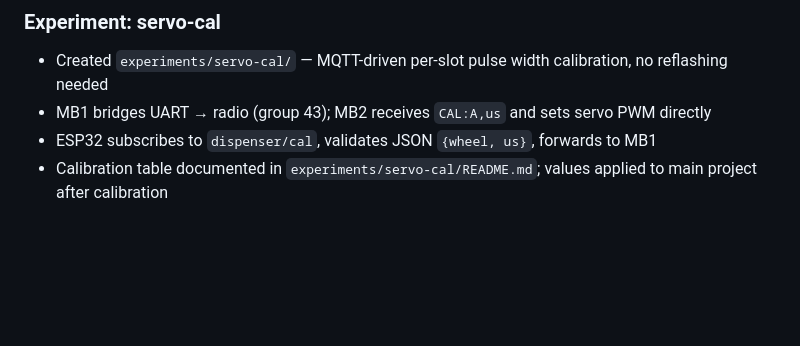
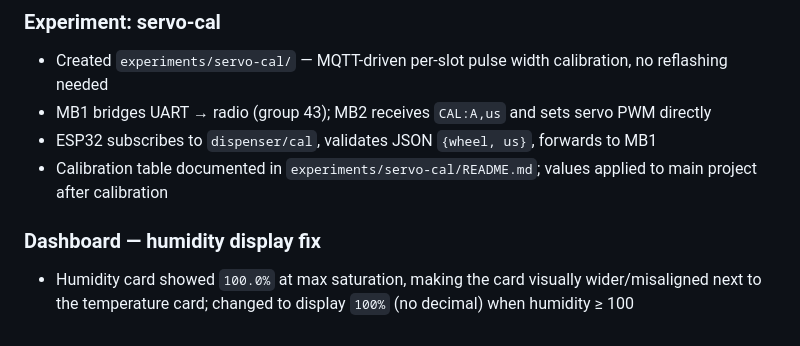
Before and after one commit to billyau615/GE1354_Design_Project, a Markdown page: docs/progress-report.md, the part around the change. Rendered like a GitHub page; blank space fills up the shorter version.

Commit message:
Update progress report: humidity display fix

```diff
--- a/docs/progress-report.md
+++ b/docs/progress-report.md
@@ -196,3 +196,7 @@ Based on the 180° servo limitation discovered during calibration, the storage c
 - MB1 bridges UART → radio (group 43); MB2 receives `CAL:A,us` and sets servo PWM directly
 - ESP32 subscribes to `dispenser/cal`, validates JSON `{wheel, us}`, forwards to MB1
 - Calibration table documented in `experiments/servo-cal/README.md`; values applied to main project after calibration
+
+### Dashboard — humidity display fix
+
+- Humidity card showed `100.0%` at max saturation, making the card visually wider/misaligned next to the temperature card; changed to display `100%` (no decimal) when humidity ≥ 100
```
